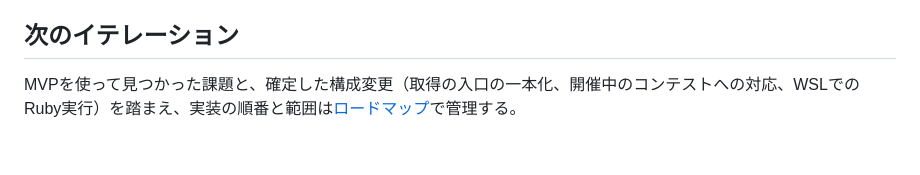
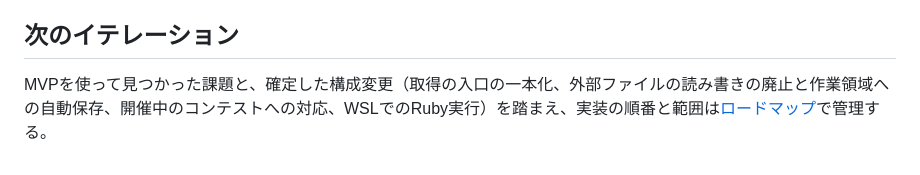
Before and after one commit to yu-suke0919/atcoder-ruby-ide, a Markdown page: docs/mvp.md, the part around the change. Drawn GitHub-style.

```diff
--- a/docs/mvp.md
+++ b/docs/mvp.md
@@ -78,4 +78,4 @@ Ruby の起動確認は上限 5 秒。失敗後も「Ruby を再確認」で復
 
 ## 次のイテレーション
 
-MVPを使って見つかった課題と、確定した構成変更（取得の入口の一本化、開催中のコンテストへの対応、WSLでのRuby実行）を踏まえ、実装の順番と範囲は[ロードマップ](roadmap.md)で管理する。
+MVPを使って見つかった課題と、確定した構成変更（取得の入口の一本化、外部ファイルの読み書きの廃止と作業領域への自動保存、開催中のコンテストへの対応、WSLでのRuby実行）を踏まえ、実装の順番と範囲は[ロードマップ](roadmap.md)で管理する。
```
Also changed, not shown: docs/roadmap.md (+21 -8 lines).
